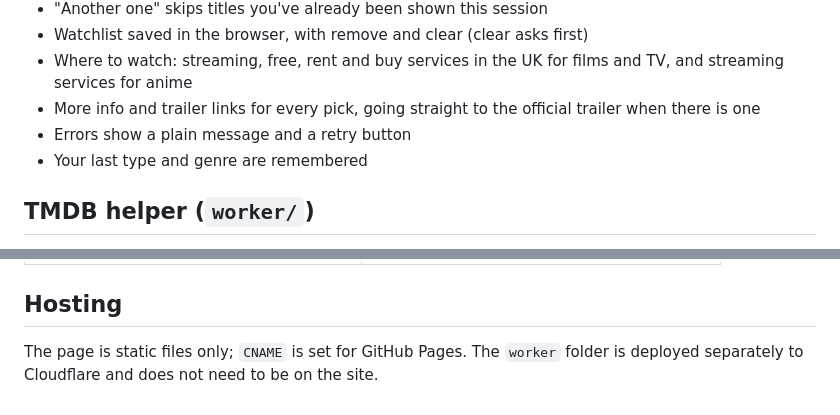
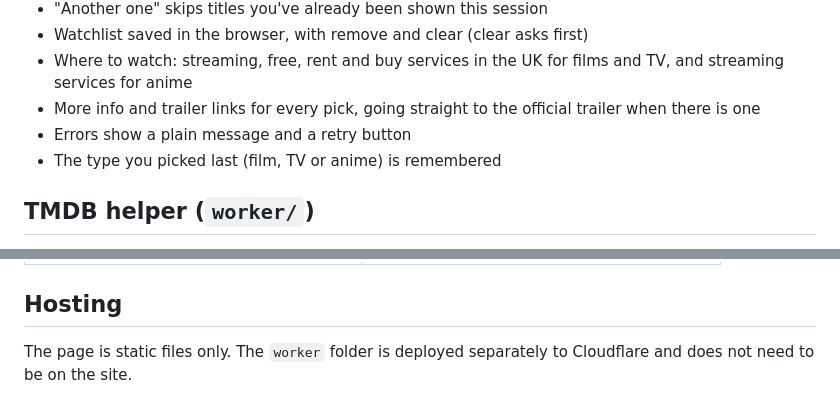
Before and after one commit to drew-codes-things/MediaSuggest, a Markdown page: README.md, 2 parts joined by grey strips. Drawn GitHub-style.

Commit message:
docs(readme): say only the type is remembered and drop the CNAME line
app.js saves only the chosen type (the genre starts empty every visit),
and the CNAME file was removed from the repo.

```diff
--- a/README.md
+++ b/README.md
@@ -14,7 +14,7 @@ Pick a mood and get a film, TV show or anime to watch. Live at <https://mediarec
 - Where to watch: streaming, free, rent and buy services in the UK for films and TV, and streaming services for anime
 - More info and trailer links for every pick, going straight to the official trailer when there is one
 - Errors show a plain message and a retry button
-- Your last type and genre are remembered
+- The type you picked last (film, TV or anime) is remembered
 
 ## TMDB helper (`worker/`)
 
@@ -65,4 +65,4 @@ Anime needs no key. Jikan is rate limited, so the page spaces its calls out.
 
 ## Hosting
 
-The page is static files only; `CNAME` is set for GitHub Pages. The `worker` folder is deployed separately to Cloudflare and does not need to be on the site.
+The page is static files only. The `worker` folder is deployed separately to Cloudflare and does not need to be on the site.
```
